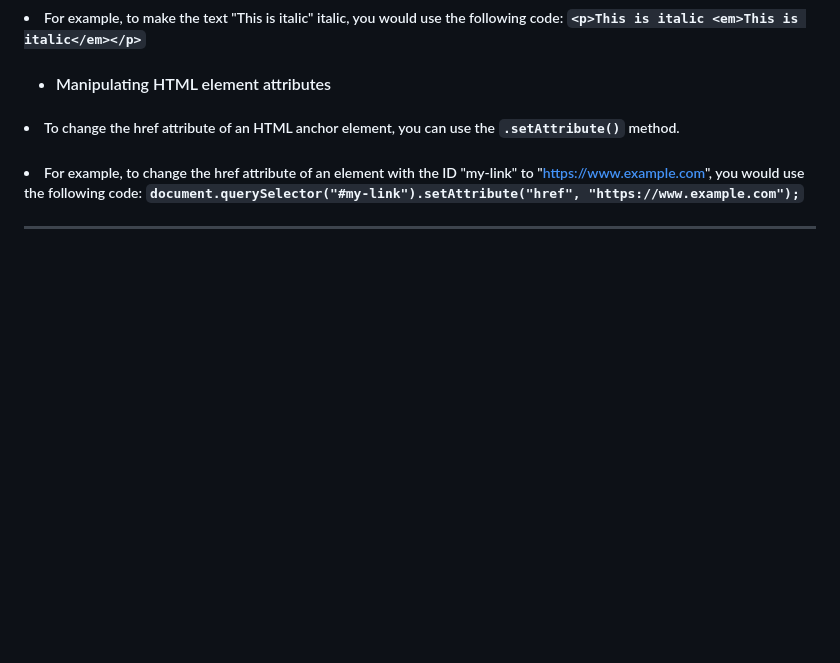
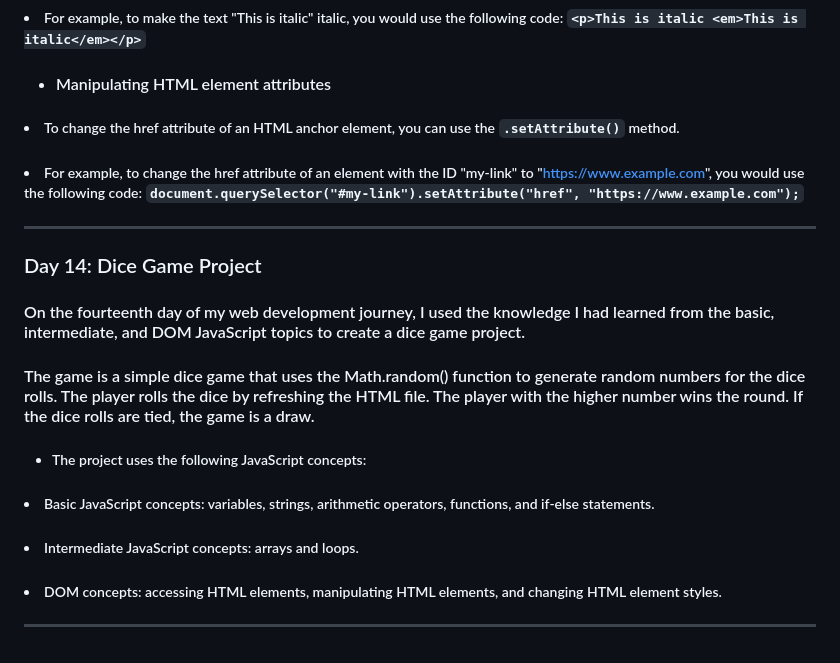
Before and after one commit to 0Phonlakit/My-journey-web-developer, a Markdown page: README.md, the part around the change. Drawn GitHub-style; blank space fills up the shorter version.

Commit message:
My journey
update day 14

```diff
--- a/README.md
+++ b/README.md
@@ -247,3 +247,12 @@
 ##### <li> To change the href attribute of an HTML anchor element, you can use the `.setAttribute()` method. </li>
 ##### <li> For example, to change the href attribute of an element with the ID "my-link" to "https://www.example.com", you would use the following code: `document.querySelector("#my-link").setAttribute("href", "https://www.example.com");` </li> </li> </ul>
 <hr />
+
+### Day 14: Dice Game Project
+#### On the fourteenth day of my web development journey, I used the knowledge I had learned from the basic, intermediate, and DOM JavaScript topics to create a dice game project.
+#### The game is a simple dice game that uses the Math.random() function to generate random numbers for the dice rolls. The player rolls the dice by refreshing the HTML file. The player with the higher number wins the round. If the dice rolls are tied, the game is a draw.
+##### <ul> <li> The project uses the following JavaScript concepts:
+##### <li> Basic JavaScript concepts: variables, strings, arithmetic operators, functions, and if-else statements. </li>
+##### <li> Intermediate JavaScript concepts: arrays and loops. </li>
+##### <li> DOM concepts: accessing HTML elements, manipulating HTML elements, and changing HTML element styles. </li> </li> </ul>
+<hr />
```
